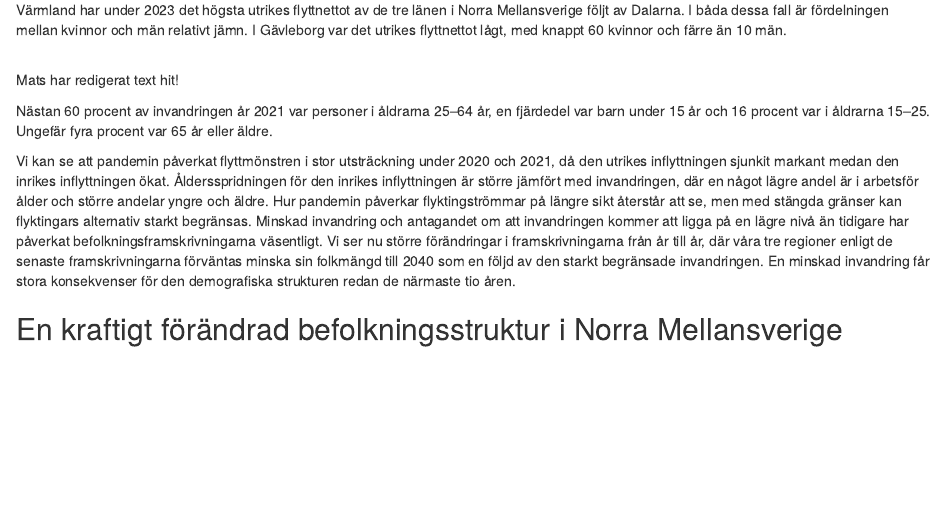
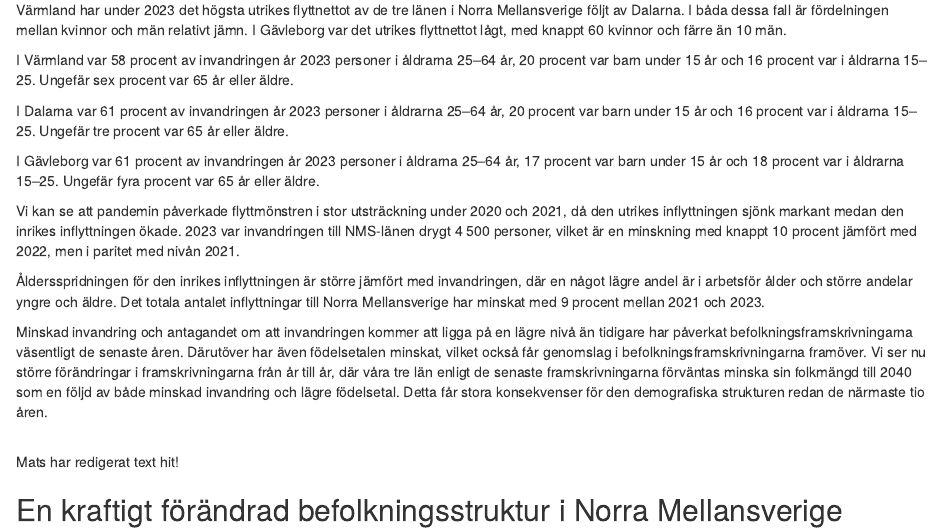
Before and after one commit to Region-Dalarna/socioekonomisk_analys_nms, an R Markdown document (Socioekonomisk_analys_NMS.Rmd): the page in a window 1100 px wide, from 2110 px down. Rendered offline with R 4.5, knitr and Pandoc, with nearby package versions; the code chunks are not run, so their results and figures are left out; drawn as R Markdown's standard HTML page in place of the format the file asks for; common packages that the code uses without loading them are loaded.

Commit message:
Revideringar kompletta för avsnitt 2.1.

````diff
--- a/Socioekonomisk_analys_NMS.Rmd
+++ b/Socioekonomisk_analys_NMS.Rmd
@@ -91,18 +91,27 @@ Invandringen till Norra Mellansverige har under 2010-talet dominerats av män. D
 
 Värmland har under 2023 det högsta utrikes flyttnettot av de tre länen i Norra Mellansverige följt av Dalarna. I båda dessa fall är fördelningen mellan kvinnor och män relativt jämn. I Gävleborg var det utrikes flyttnettot lågt, med knappt 60 kvinnor och färre än 10 män.
 
-<br>
-Mats har redigerat text hit!
-<br>
 
 ```{r echo=FALSE, message=FALSE, warning=FALSE, fig.cap = glue("Invandring till Norra Mellansverige 2000–{inv_ar} (Källa: SCB)")}
 inv_nms_linjediagram
 
 ```
 
-Nästan 60 procent av invandringen år 2021 var personer i åldrarna 25–64 år, en fjärdedel var barn under 15 år och 16 procent var i åldrarna 15–25. Ungefär fyra procent var 65 år eller äldre.
+I Värmland var 58 procent av invandringen år 2023 personer i åldrarna 25–64 år, 20 procent var barn under 15 år och 16 procent var i åldrarna 15–25. Ungefär sex procent var 65 år eller äldre.
 
-Vi kan se att pandemin påverkat flyttmönstren i stor utsträckning under 2020 och 2021, då den utrikes inflyttningen sjunkit markant medan den inrikes inflyttningen ökat. Åldersspridningen för den inrikes inflyttningen är större jämfört med invandringen, där en något lägre andel är i arbetsför ålder och större andelar yngre och äldre. Hur pandemin påverkar flyktingströmmar på längre sikt återstår att se, men med stängda gränser kan flyktingars alternativ starkt begränsas. Minskad invandring och antagandet om att invandringen kommer att ligga på en lägre nivå än tidigare har påverkat befolkningsframskrivningarna väsentligt. Vi ser nu större förändringar i framskrivningarna från år till år, där våra tre regioner enligt de senaste framskrivningarna förväntas minska sin folkmängd till 2040 som en följd av den starkt begränsade invandringen. En minskad invandring får stora konsekvenser för den demografiska strukturen redan de närmaste tio åren.
+I Dalarna var 61 procent av invandringen år 2023 personer i åldrarna 25–64 år, 20 procent var barn under 15 år och 16 procent var i åldrarna 15–25. Ungefär tre procent var 65 år eller äldre.
+
+I Gävleborg var 61 procent av invandringen år 2023 personer i åldrarna 25–64 år, 17 procent var barn under 15 år och 18 procent var i åldrarna 15–25. Ungefär fyra procent var 65 år eller äldre.
+
+Vi kan se att pandemin påverkade flyttmönstren i stor utsträckning under 2020 och 2021, då den utrikes inflyttningen sjönk markant medan den inrikes inflyttningen ökade. 2023 var invandringen till NMS-länen drygt 4 500 personer, vilket är en minskning med knappt 10 procent jämfört med 2022, men i paritet med nivån 2021.
+
+Åldersspridningen för den inrikes inflyttningen är större jämfört med invandringen, där en något lägre andel är i arbetsför ålder och större andelar yngre och äldre. Det totala antalet inflyttningar till Norra Mellansverige har minskat med 9 procent mellan 2021 och 2023.
+
+Minskad invandring och antagandet om att invandringen kommer att ligga på en lägre nivå än tidigare har påverkat befolkningsframskrivningarna väsentligt de senaste åren. Därutöver har även födelsetalen minskat, vilket också får genomslag i befolkningsframskrivningarna framöver. Vi ser nu större förändringar i framskrivningarna från år till år, där våra tre län enligt de senaste framskrivningarna förväntas minska sin folkmängd till 2040 som en följd av både minskad invandring och lägre födelsetal. Detta får stora konsekvenser för den demografiska strukturen redan de närmaste tio åren.
+
+<br>
+Mats har redigerat text hit!
+<br>
 
 ## En kraftigt förändrad befolkningsstruktur i Norra Mellansverige
 Den utveckling vi ser nu i Norra Mellansverige, med en hög andel äldre i befolkningen, delar vi med övriga Sverige och med samtliga utvecklade länder i världen. När välståndet och utbildningsnivån i ett land ökar och dödstalen sjunker skaffar invånarna färre barn. Detta är en utveckling vi sett i alla länder med ett växande välstånd, och när det föds färre antal barn per kvinna och när god hälso- och sjukvård förlänger medellivslängden i ett land blir konsekvensen en ökad andel äldre. I grunden är detta naturligtvis någonting positivt men det leder till påfrestningar på välfärdssystem som är utformade för en demografisk struktur med en större andel av befolkningen i arbetsför ålder.
````
